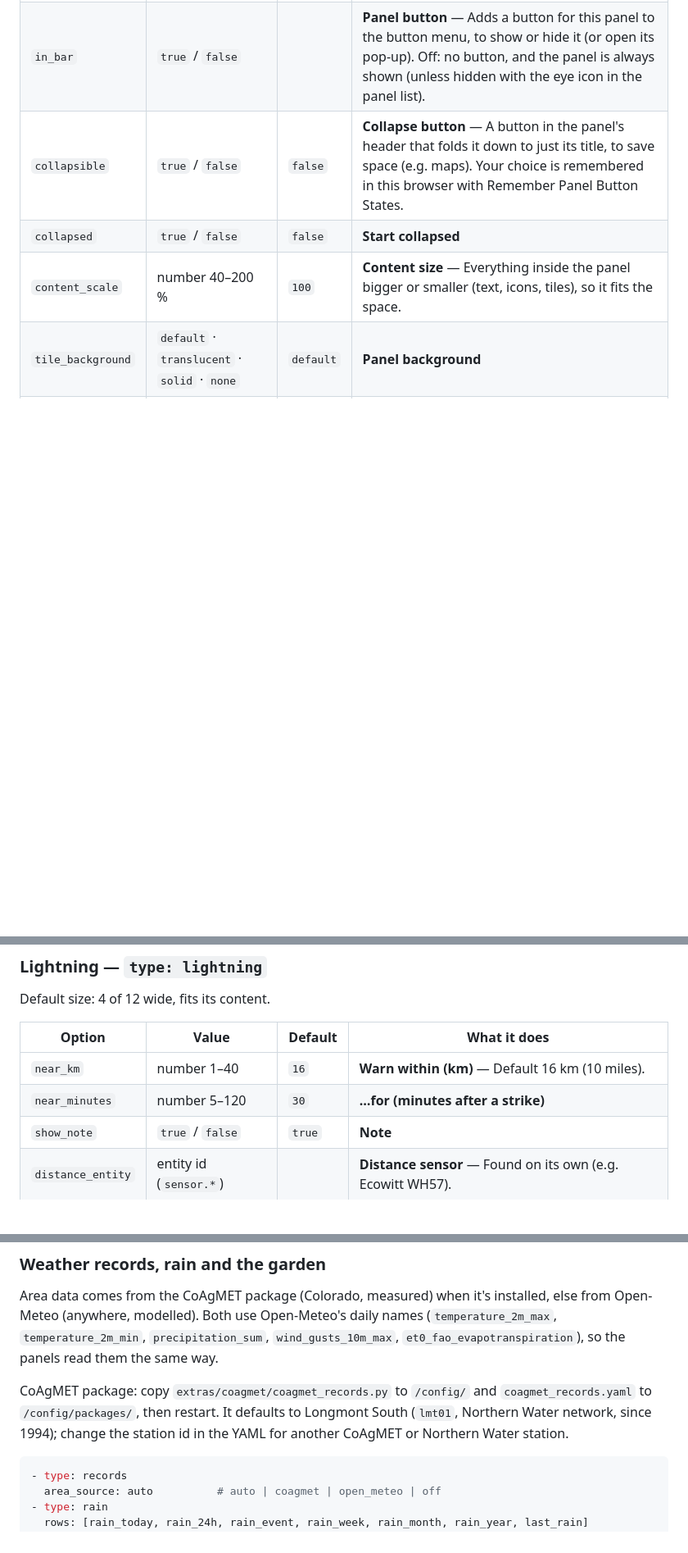
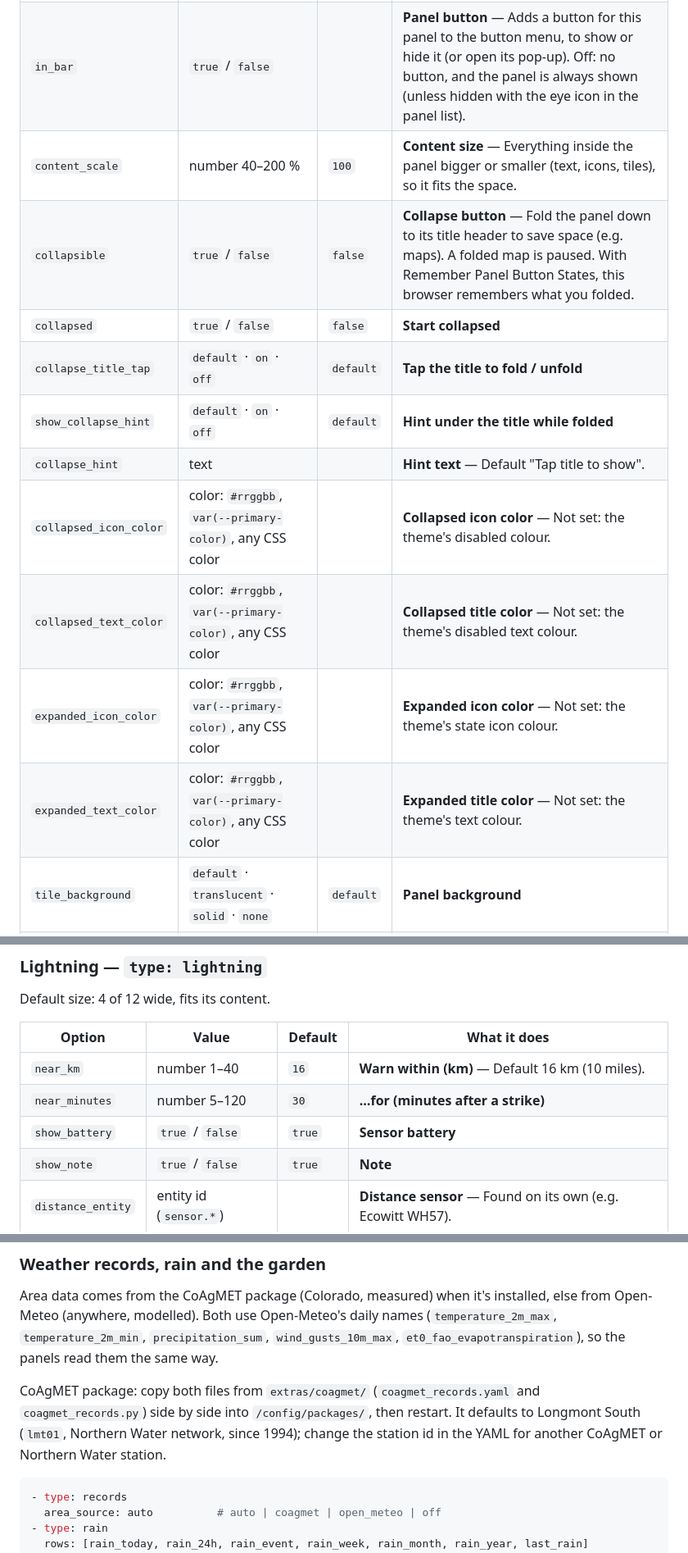
Before and after one commit to Ltek/weather-station-flex-card, a Markdown page: docs/CONFIGURATION.md, 3 parts joined by grey strips. Shown at 82% size. Drawn GitHub-style; blank space fills up the shorter version.

````diff
--- a/docs/CONFIGURATION.md
+++ b/docs/CONFIGURATION.md
@@ -103,9 +115,16 @@ Where the buttons go: `panel_bar: false` hides the bar; a Button Menu panel (`he
 | `rows` | number 0–10 |  | **Height** — Height in row units, in half steps (0 = fit content, 0.5 = half height). |
 | `display` | `grid` · `tile_popup` · `popup` |  | **Display** |
 | `in_bar` | `true` / `false` |  | **Panel button** — Adds a button for this panel to the button menu, to show or hide it (or open its pop-up). Off: no button, and the panel is always shown (unless hidden with the eye icon in the panel list). |
-| `collapsible` | `true` / `false` | `false` | **Collapse button** — A button in the panel's header that folds it down to just its title, to save space (e.g. maps). Your choice is remembered in this browser with Remember Panel Button States. |
+| `content_scale` | number 40–200 % | `100` | **Content size** — Everything inside the panel bigger or smaller (text, icons, tiles), so it fits the space. |
+| `collapsible` | `true` / `false` | `false` | **Collapse button** — Fold the panel down to its title header to save space (e.g. maps). A folded map is paused. With Remember Panel Button States, this browser remembers what you folded. |
 | `collapsed` | `true` / `false` | `false` | **Start collapsed** |
-| `content_scale` | number 40–200 % | `100` | **Content size** — Everything inside the panel bigger or smaller (text, icons, tiles), so it fits the space. |
+| `collapse_title_tap` | `default` · `on` · `off` | `default` | **Tap the title to fold / unfold** |
+| `show_collapse_hint` | `default` · `on` · `off` | `default` | **Hint under the title while folded** |
+| `collapse_hint` | text |  | **Hint text** — Default "Tap title to show". |
+| `collapsed_icon_color` | color: `#rrggbb`, `var(--primary-color)`, any CSS color |  | **Collapsed icon color** — Not set: the theme's disabled colour. |
+| `collapsed_text_color` | color: `#rrggbb`, `var(--primary-color)`, any CSS color |  | **Collapsed title color** — Not set: the theme's disabled text colour. |
+| `expanded_icon_color` | color: `#rrggbb`, `var(--primary-color)`, any CSS color |  | **Expanded icon color** — Not set: the theme's state icon colour. |
+| `expanded_text_color` | color: `#rrggbb`, `var(--primary-color)`, any CSS color |  | **Expanded title color** — Not set: the theme's text colour. |
 | `tile_background` | `default` · `translucent` · `solid` · `none` | `default` | **Panel background** |
 | `tile_shadow` | `true` / `false` | `true` | **Disable shadow** (the editor shows it as a *Disable …* checkbox; `false` = disabled) |
 | `tile_border` | `true` / `false` | `true` | **Disable border** (the editor shows it as a *Disable …* checkbox; `false` = disabled) |
@@ -378,6 +397,7 @@ Default size: 4 of 12 wide, fits its content.
 |---|---|---|---|
 | `near_km` | number 1–40 | `16` | **Warn within (km)** — Default 16 km (10 miles). |
 | `near_minutes` | number 5–120 | `30` | **…for (minutes after a strike)** |
+| `show_battery` | `true` / `false` | `true` | **Sensor battery** |
 | `show_note` | `true` / `false` | `true` | **Note** |
 | `distance_entity` | entity id (`sensor.*`) |  | **Distance sensor** — Found on its own (e.g. Ecowitt WH57). |
 | `count_entity` | entity id (`sensor.*`) |  | **Strikes sensor** |
@@ -823,7 +843,7 @@ The embedded section editor saves its changes under `flex:` (the same settings a
 
 Area data comes from the CoAgMET package (Colorado, measured) when it's installed, else from Open-Meteo (anywhere, modelled). Both use Open-Meteo's daily names (`temperature_2m_max`, `temperature_2m_min`, `precipitation_sum`, `wind_gusts_10m_max`, `et0_fao_evapotranspiration`), so the panels read them the same way.
 
-CoAgMET package: copy `extras/coagmet/coagmet_records.py` to `/config/` and `coagmet_records.yaml` to `/config/packages/`, then restart. It defaults to Longmont South (`lmt01`, Northern Water network, since 1994); change the station id in the YAML for another CoAgMET or Northern Water station.
+CoAgMET package: copy both files from `extras/coagmet/` (`coagmet_records.yaml` and `coagmet_records.py`) side by side into `/config/packages/`, then restart. It defaults to Longmont South (`lmt01`, Northern Water network, since 1994); change the station id in the YAML for another CoAgMET or Northern Water station.
 
 ```yaml
 - type: records
````
Also changed, not shown: other parts of docs/CONFIGURATION.md (+12 -0 lines).
